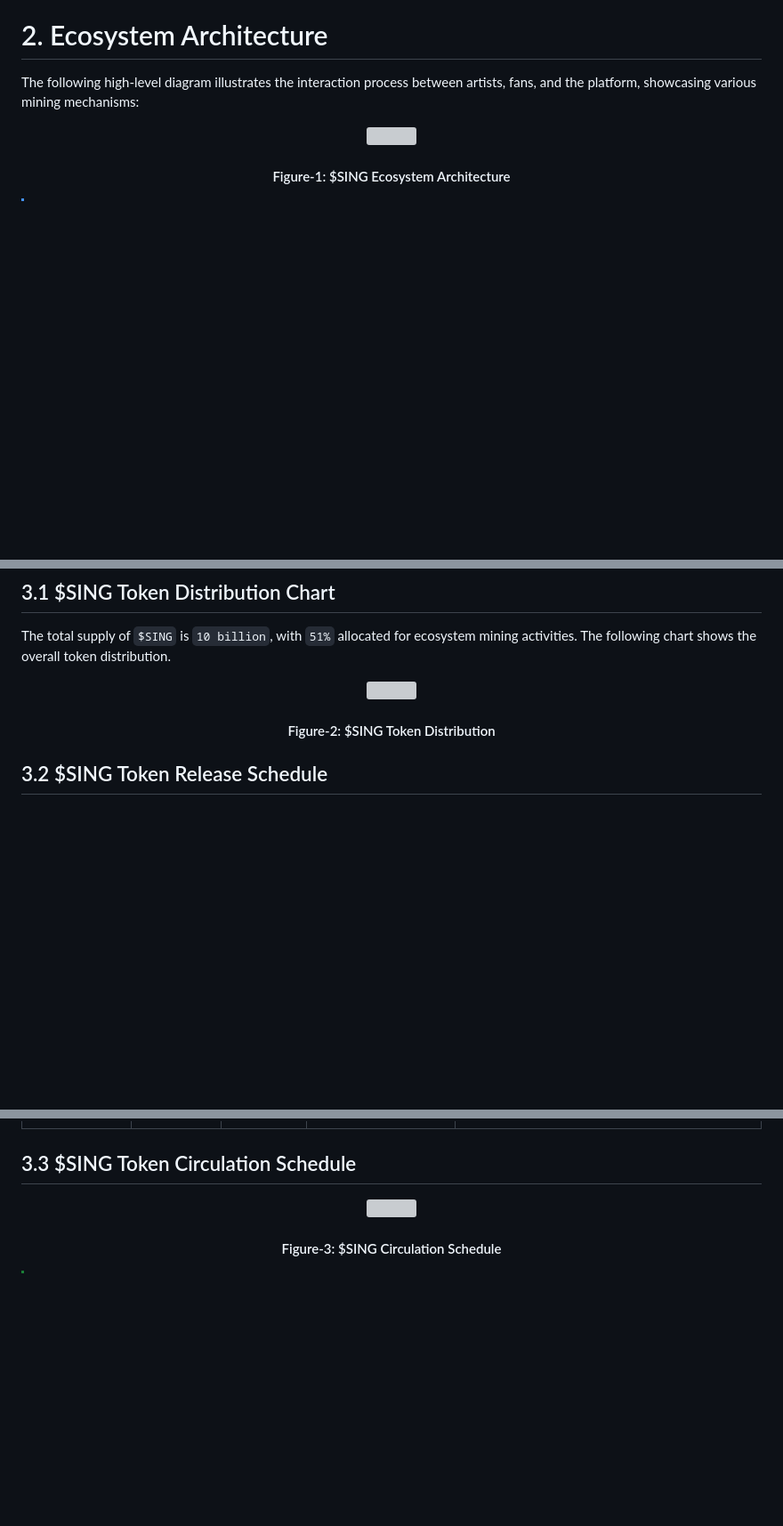
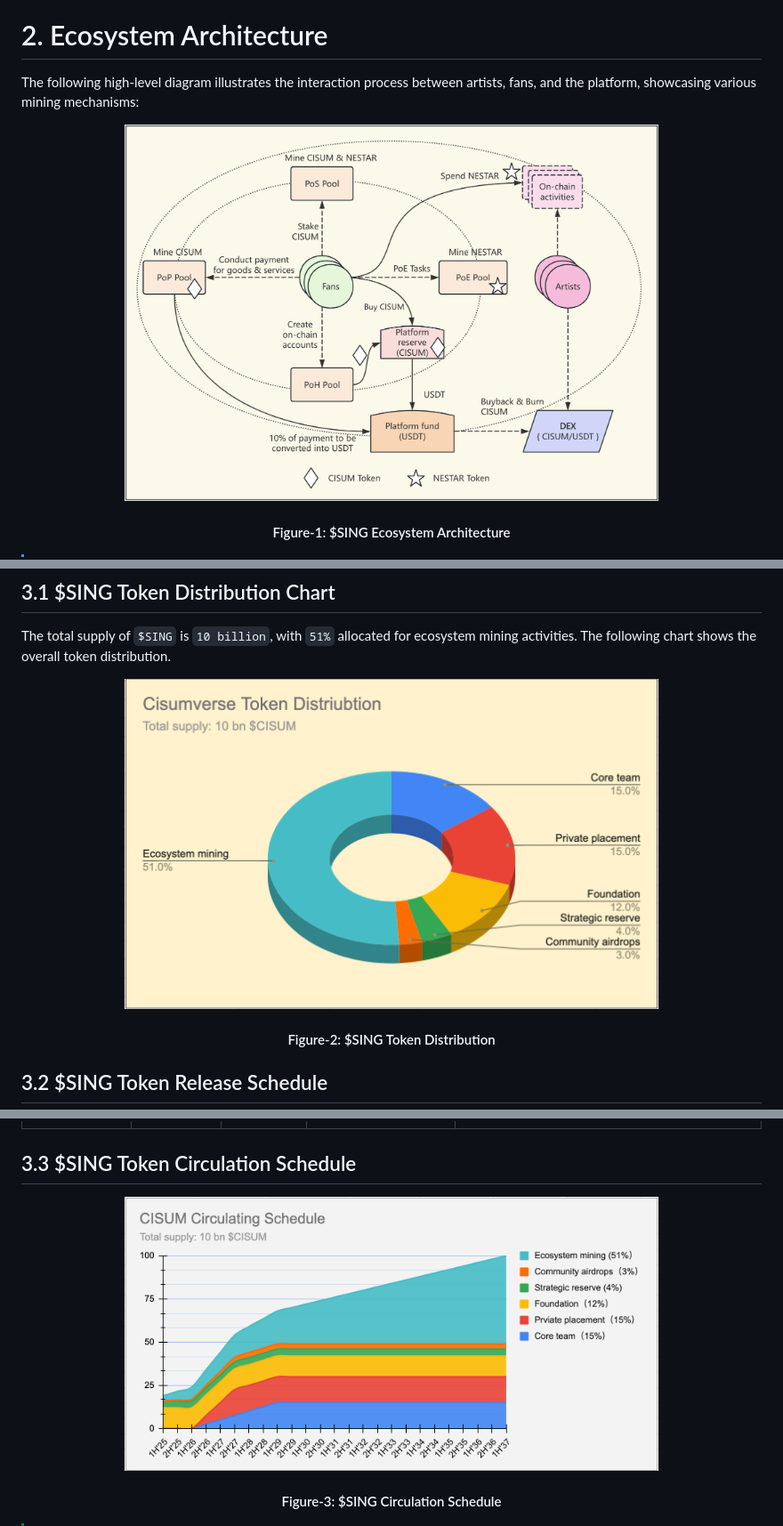
Before and after one commit to cisum-labs/sing.whitepaper, a Markdown page: cisum.whitepaper.md, 3 parts joined by grey strips. Shown: that part at 89% size. GitHub-like rendering; blank space fills up the shorter version; grey boxes are pictures that could not be loaded.

```diff
--- a/cisum.whitepaper.md
+++ b/cisum.whitepaper.md
@@ -84,7 +84,7 @@ Fans can become investors and stakeholders in their favorite artists by particip
 The following high-level diagram illustrates the interaction process between artists, fans, and the platform, showcasing various mining mechanisms:
 
 <p align="center">
-<img src="./resources/$SING-tokenomics.png" width=600 />
+<img src="./resources/sing-tokenomics.png" width=600 />
 <h4 align="center" style="color:grey;font-weight: normal;">Figure-1: $SING Ecosystem Architecture</h4>
 </p>
 
@@ -100,7 +100,7 @@ The following high-level diagram illustrates the interaction process between art
 The total supply of `$SING` is `10 billion`, with `51%` allocated for ecosystem mining activities. The following chart shows the overall token distribution.
 
 <p align="center">
-<img src="./resources/$SING-token-distribution.png" width=600 />
+<img src="./resources/sing-token-distribution.png" width=600 />
 <h4 align="center" style="color:grey;font-weight: normal;">Figure-2: $SING Token Distribution</h4>
 </p>
 
@@ -117,7 +117,7 @@ The total supply of `$SING` is `10 billion`, with `51%` allocated for ecosystem
 ## 3.3 $SING Token Circulation Schedule
 
 <p align="center">
-<img src="./resources/$SING-circulating-schedule.png" width=600 />
+<img src="./resources/sing-circulating-schedule.png" width=600 />
 <h4 align="center" style="color:grey;font-weight: normal;">Figure-3: $SING Circulation Schedule</h4>
 </p>
 
```
Also changed, not shown: cisum.whitepaper.cn.md (+3 -3 lines), resources/sing-circulating-schedule.cn.png (renamed from resources/cisum-circulating-schedule.cn.png), resources/sing-circulating-schedule.png (renamed from resources/cisum-circulating-schedule.png), resources/sing-token-distribution.cn.png (renamed from resources/cisum-token-distribution.cn.png), resources/sing-token-distribution.png (renamed from resources/cisum-token-distribution.png), resources/sing-tokenomics.cn.png (renamed from resources/cisum-tokenomics.cn.png), resources/sing-tokenomics.png (renamed from resources/cisum-tokenomics.png).
